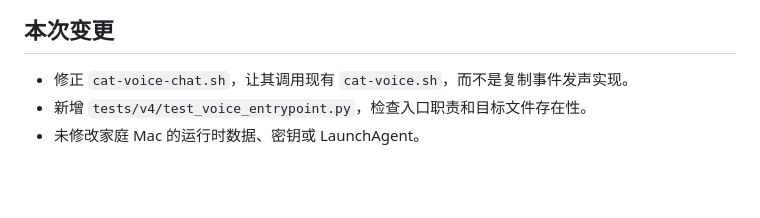
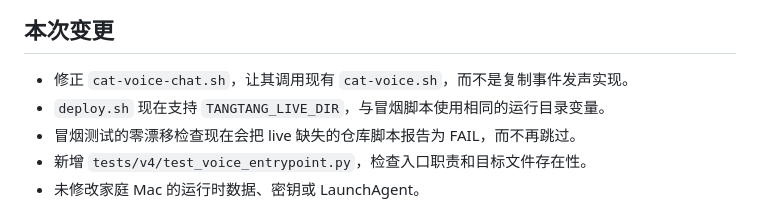
Before and after one commit to qhkhrsq8ww-byte/tangtang, a Markdown page: docs/AUDIT-20261020.md, the part around the change. GitHub-like rendering; blank space fills up the shorter version.

Commit message:
docs: record deployment and drift-check fixes

```diff
--- a/docs/AUDIT-20261020.md
+++ b/docs/AUDIT-20261020.md
@@ -39,6 +39,8 @@
 ## 本次变更
 
 - 修正 `cat-voice-chat.sh`，让其调用现有 `cat-voice.sh`，而不是复制事件发声实现。
+- `deploy.sh` 现在支持 `TANGTANG_LIVE_DIR`，与冒烟脚本使用相同的运行目录变量。
+- 冒烟测试的零漂移检查现在会把 live 缺失的仓库脚本报告为 FAIL，而不再跳过。
 - 新增 `tests/v4/test_voice_entrypoint.py`，检查入口职责和目标文件存在性。
 - 未修改家庭 Mac 的运行时数据、密钥或 LaunchAgent。
 
```
